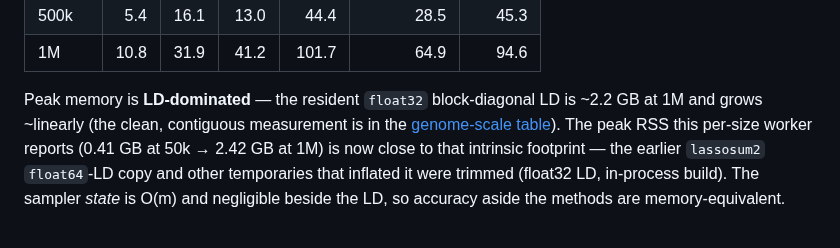
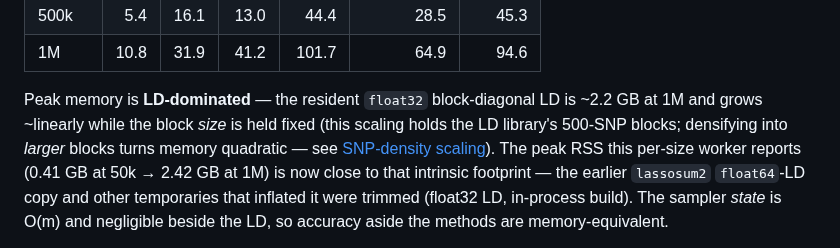
Before and after one commit to bvilhjal/ldpred3, a Markdown page: docs/benchmarks.md, the part around one of its changes. Rendered like a GitHub page.

```diff
--- a/docs/benchmarks.md
+++ b/docs/benchmarks.md
@@ -291,8 +293,10 @@ Fit time (s), single core:
 | 1M    | 10.8 | 31.9 | 41.2 | 101.7 | 64.9 | 94.6 |
 
 Peak memory is **LD-dominated** — the resident `float32` block-diagonal LD is
-~2.2 GB at 1M and grows ~linearly (the clean, contiguous measurement is in the
-[genome-scale table](#genome-scale-scalability-200k4m-snps)). The peak RSS this
+~2.2 GB at 1M and grows ~linearly while the block *size* is held fixed (this
+scaling holds the LD library's 500-SNP blocks; densifying into *larger* blocks
+turns memory quadratic — see [SNP-density scaling](#scaling-with-snp-density-realistic-recombination-limited-ld)).
+The peak RSS this
 per-size worker reports (0.41 GB at 50k → 2.42 GB at 1M) is now close to that
 intrinsic footprint — the earlier `lassosum2` `float64`-LD copy and other
 temporaries that inflated it were trimmed (float32 LD, in-process build). The
```
Also changed, not shown: other parts of docs/benchmarks.md (+54 -33 lines), benchmarks/README.md (+1 -1 lines), benchmarks/ldpred3_scaling.png, 2 other files.
